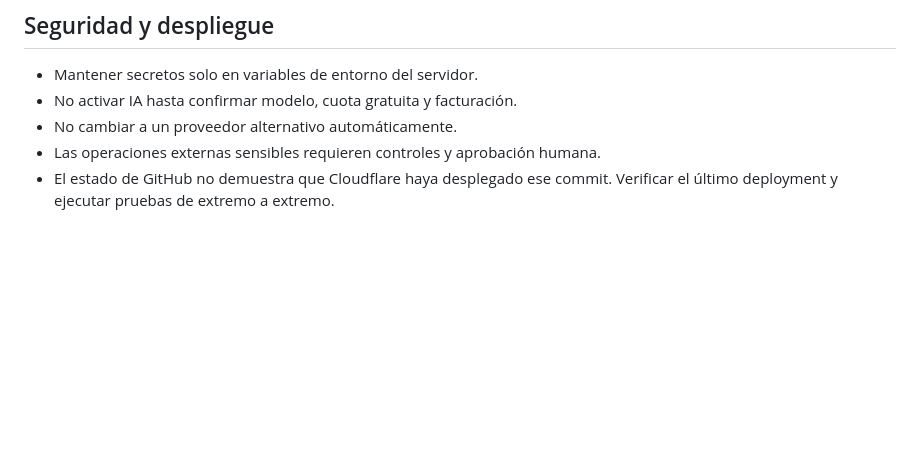
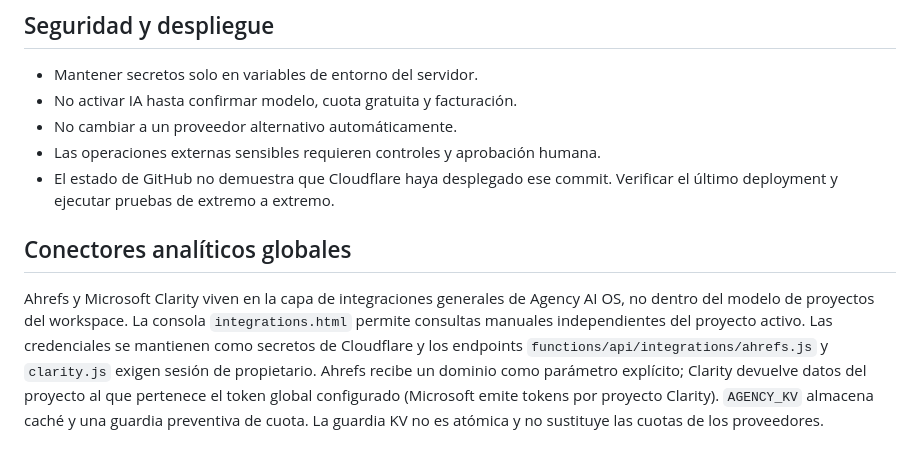
Before and after one commit to papelegruba-ppb/AGENCY-AI-OS, a Markdown page: ARCHITECTURE.md, the part around the change. Rendered like a GitHub page; blank space fills up the shorter version.

Commit message:
docs(architecture): define global analytics connector scope

```diff
--- a/ARCHITECTURE.md
+++ b/ARCHITECTURE.md
@@ -45,3 +45,8 @@ Los contadores usan Cloudflare KV, cuyas escrituras pueden ser eventualmente con
 - No cambiar a un proveedor alternativo automáticamente.
 - Las operaciones externas sensibles requieren controles y aprobación humana.
 - El estado de GitHub no demuestra que Cloudflare haya desplegado ese commit. Verificar el último deployment y ejecutar pruebas de extremo a extremo.
+
+
+## Conectores analíticos globales
+
+Ahrefs y Microsoft Clarity viven en la capa de integraciones generales de Agency AI OS, no dentro del modelo de proyectos del workspace. La consola `integrations.html` permite consultas manuales independientes del proyecto activo. Las credenciales se mantienen como secretos de Cloudflare y los endpoints `functions/api/integrations/ahrefs.js` y `clarity.js` exigen sesión de propietario. Ahrefs recibe un dominio como parámetro explícito; Clarity devuelve datos del proyecto al que pertenece el token global configurado (Microsoft emite tokens por proyecto Clarity). `AGENCY_KV` almacena caché y una guardia preventiva de cuota. La guardia KV no es atómica y no sustituye las cuotas de los proveedores.
```
